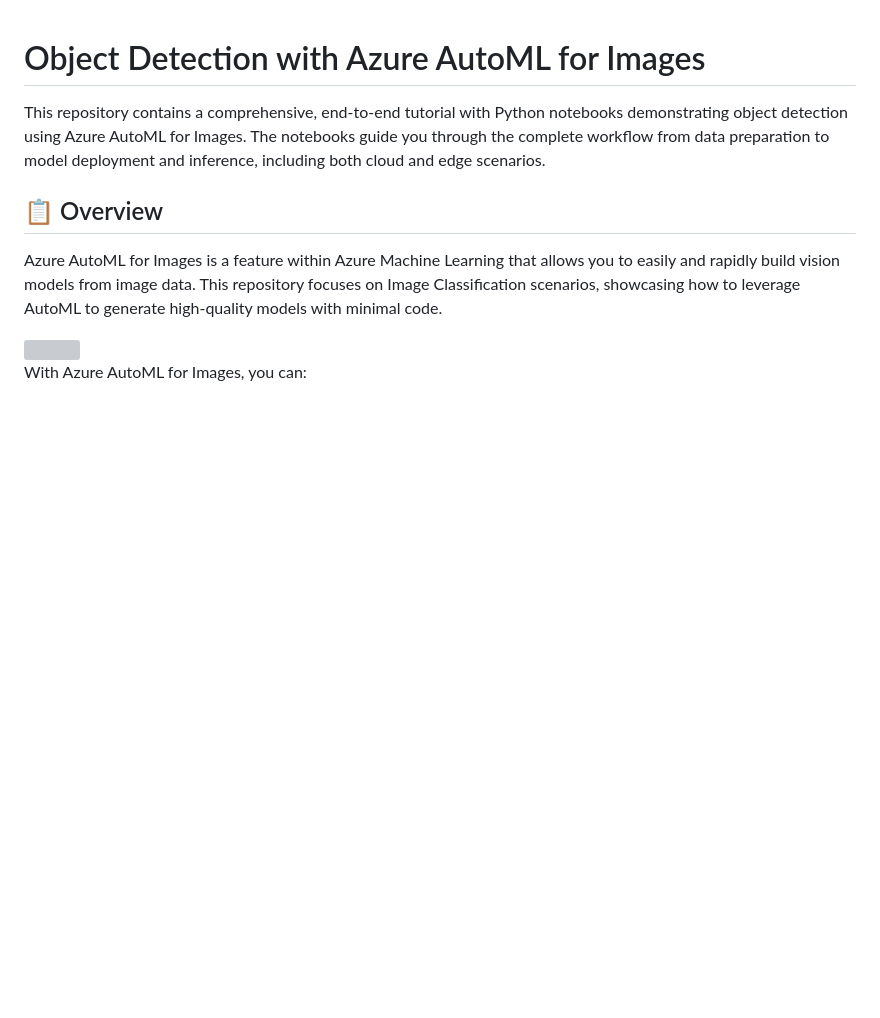
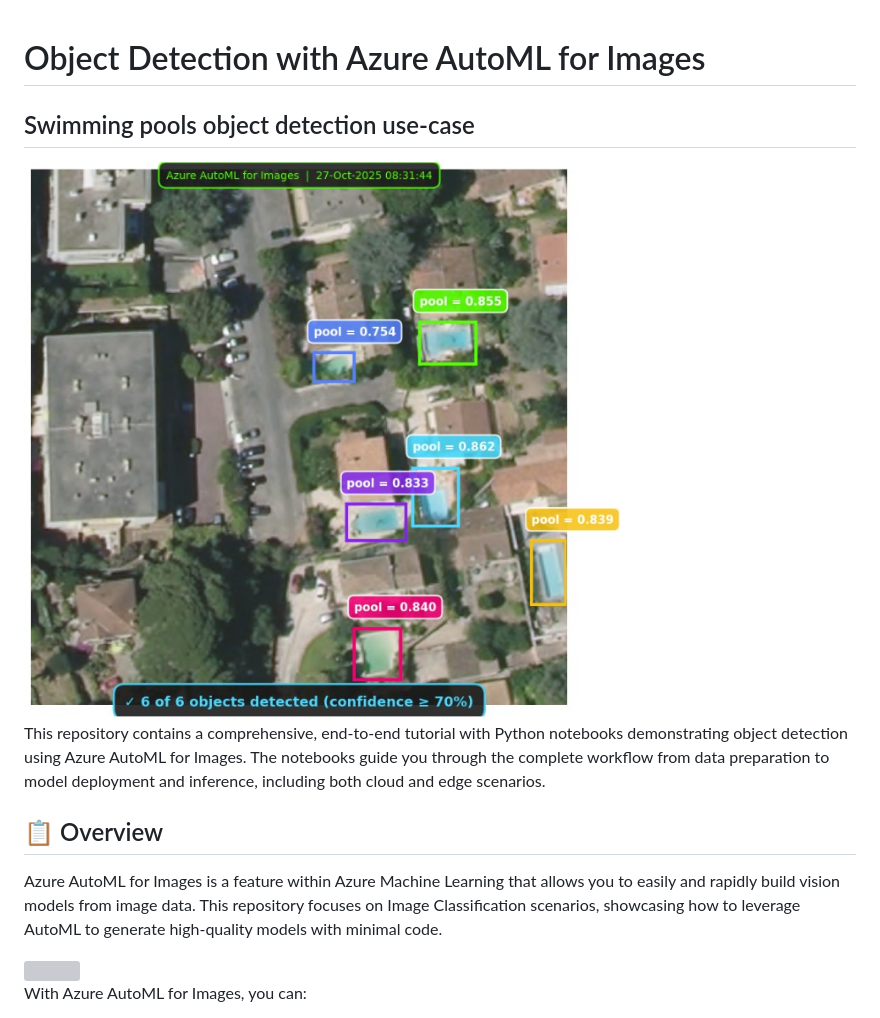
Before and after one commit to retkowsky/object-detection-azure-automl-for-images, a Markdown page: README.md, the part around the change. Drawn GitHub-style; blank space fills up the shorter version; grey boxes are pictures that could not be loaded.

```diff
--- a/README.md
+++ b/README.md
@@ -1,4 +1,7 @@
 # Object Detection with Azure AutoML for Images
+
+## Swimming pools object detection use-case
+<img src="img/img.jpg">
 
 This repository contains a comprehensive, end-to-end tutorial with Python notebooks demonstrating object detection using Azure AutoML for Images. The notebooks guide you through the complete workflow from data preparation to model deployment and inference, including both cloud and edge scenarios.
 
```
